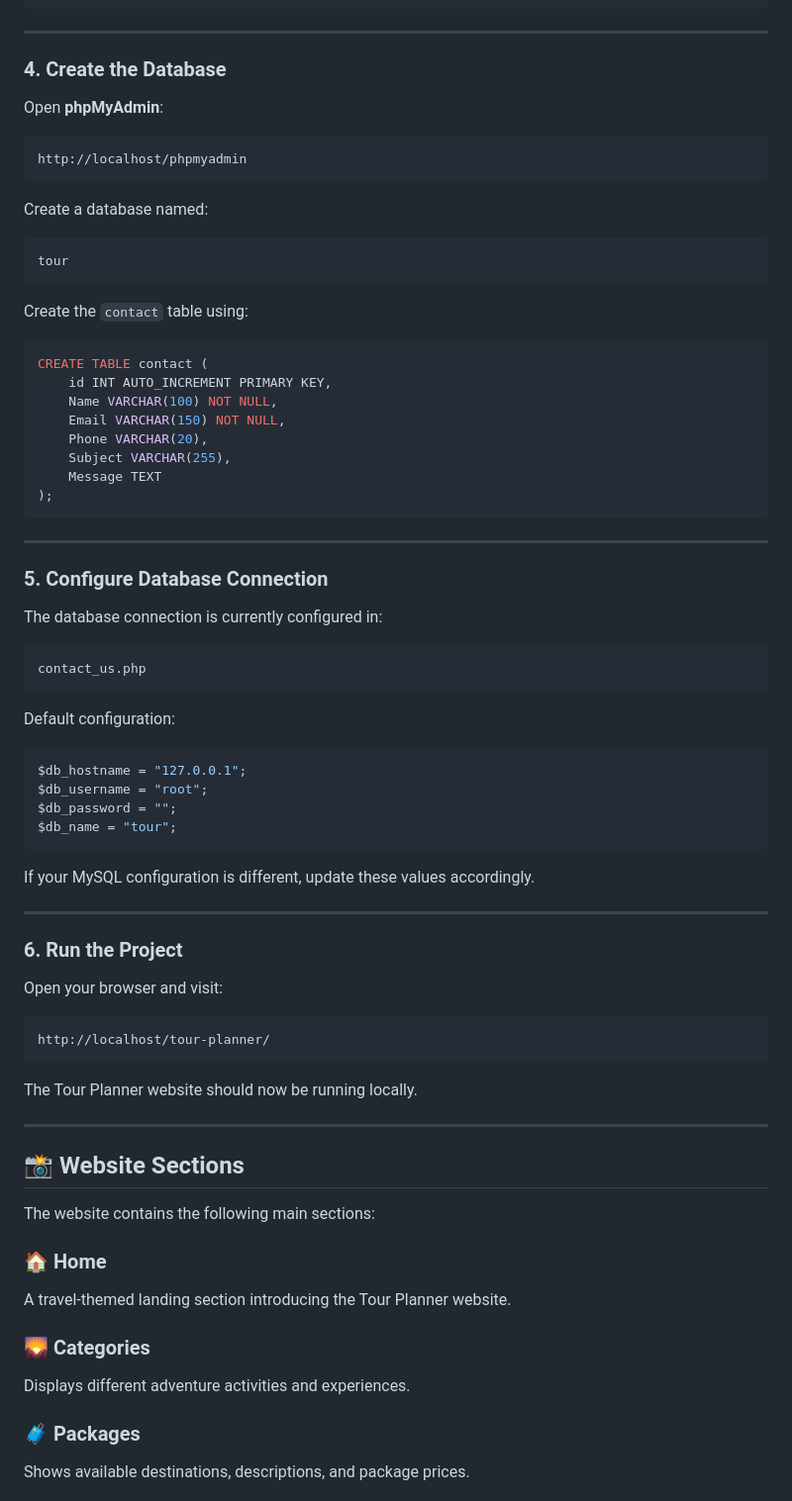
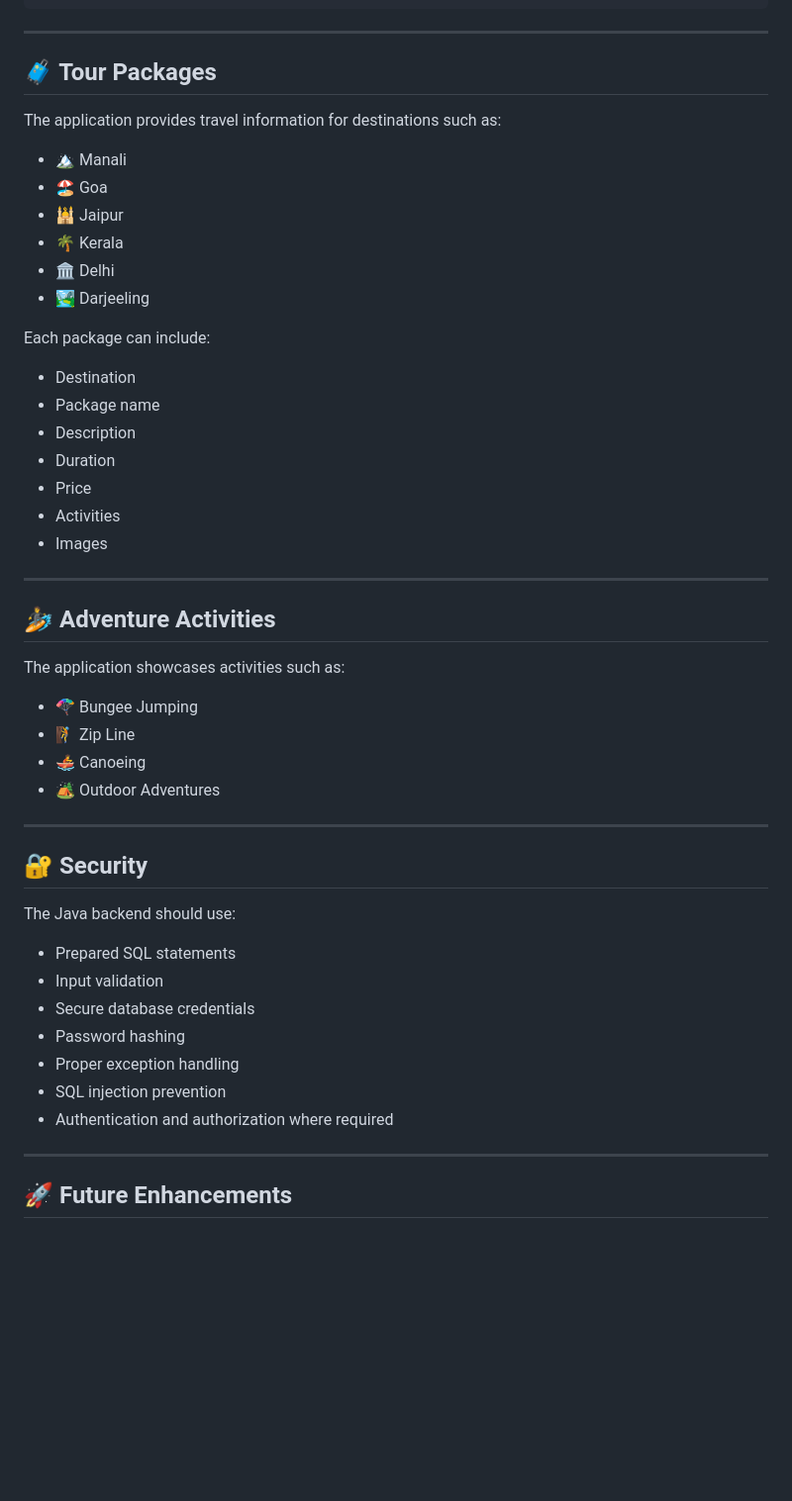
Before and after one commit to naveenkumar50/tour-planner, a Markdown page: README.md, the part around one of its changes. Shown at 99% size. Rendered like a GitHub page; blank space fills up the shorter version.

Commit message:
Revise README for Tour Planner application
Updated project description, technology stack, and features in README.md.

````diff
--- a/README.md
+++ b/README.md
@@ -157,81 +231,53 @@ C:\xampp\htdocs\tour-planner\
 
 ---
 
-### 4. Create the Database
+## 🧳 Tour Packages
 
-Open **phpMyAdmin**:
+The application provides travel information for destinations such as:
 
-```text
-http://localhost/phpmyadmin
-```
+* 🏔️ Manali
+* 🏖️ Goa
+* 🕌 Jaipur
+* 🌴 Kerala
+* 🏛️ Delhi
+* 🏞️ Darjeeling
 
-Create a database named:
+Each package can include:
 
-```text
-tour
-```
-
-Create the `contact` table using:
-
-```sql
-CREATE TABLE contact (
-    id INT AUTO_INCREMENT PRIMARY KEY,
-    Name VARCHAR(100) NOT NULL,
-    Email VARCHAR(150) NOT NULL,
-    Phone VARCHAR(20),
-    Subject VARCHAR(255),
-    Message TEXT
-);
-```
+* Destination
+* Package name
+* Description
+* Duration
+* Price
+* Activities
+* Images
 
 ---
 
-### 5. Configure Database Connection
+## 🏄 Adventure Activities
 
-The database connection is currently configured in:
+The application showcases activities such as:
 
-```text
-contact_us.php
-```
-
-Default configuration:
-
-```php
-$db_hostname = "127.0.0.1";
-$db_username = "root";
-$db_password = "";
-$db_name = "tour";
-```
-
-If your MySQL configuration is different, update these values accordingly.
+* 🪂 Bungee Jumping
+* 🧗 Zip Line
+* 🚣 Canoeing
+* 🏕️ Outdoor Adventures
 
 ---
 
-### 6. Run the Project
+## 🔐 Security
 
-Open your browser and visit:
+The Java backend should use:
 
-```text
-http://localhost/tour-planner/
-```
-
-The Tour Planner website should now be running locally.
+* Prepared SQL statements
+* Input validation
+* Secure database credentials
+* Password hashing
+* Proper exception handling
+* SQL injection prevention
+* Authentication and authorization where required
 
 ---
 
-## 📸 Website Sections
+## 🚀 Future Enhancements
 
-The website contains the following main sections:
-
-### 🏠 Home
-
-A travel-themed landing section introducing the Tour Planner website.
-
-### 🌄 Categories
-
-Displays different adventure activities and experiences.
-
-### 🧳 Packages
-
-Shows available destinations, descriptions, and package prices.
-
````
Also changed, not shown: other parts of README.md (+206 -220 lines).
